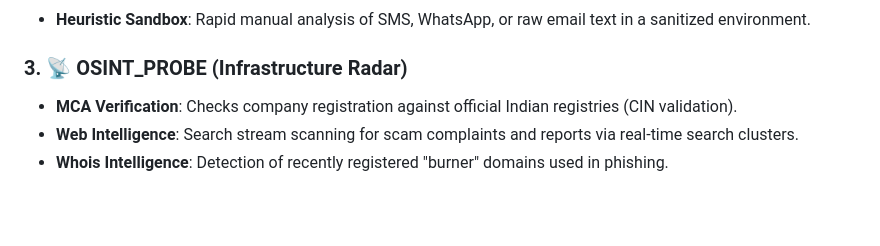
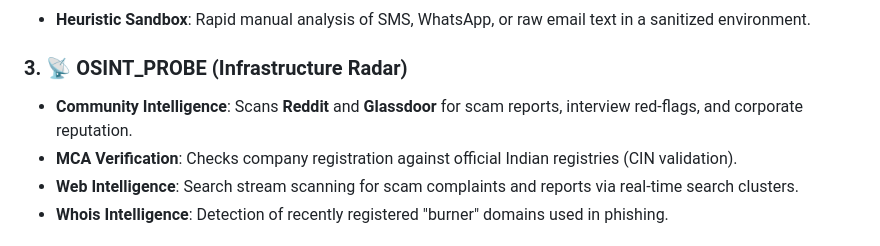
Before and after one commit to vatsalgargg/INTERNSHIELD, a Markdown page: README.md, the part around the change. Rendered like a GitHub page; blank space fills up the shorter version.

Commit message:
docs: document reddit and glassdoor intelligence features

```diff
--- a/README.md
+++ b/README.md
@@ -40,6 +40,7 @@ InternShield is built on a **Zero-Persistence** security model, making it immune
 - **Heuristic Sandbox**: Rapid manual analysis of SMS, WhatsApp, or raw email text in a sanitized environment.
 
 ### 3. 📡 OSINT_PROBE (Infrastructure Radar)
+- **Community Intelligence**: Scans **Reddit** and **Glassdoor** for scam reports, interview red-flags, and corporate reputation.
 - **MCA Verification**: Checks company registration against official Indian registries (CIN validation).
 - **Web Intelligence**: Search stream scanning for scam complaints and reports via real-time search clusters.
 - **Whois Intelligence**: Detection of recently registered "burner" domains used in phishing.
```
